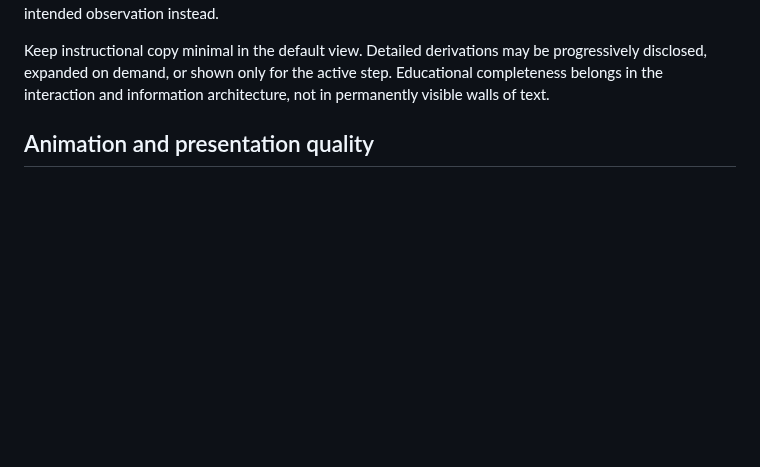
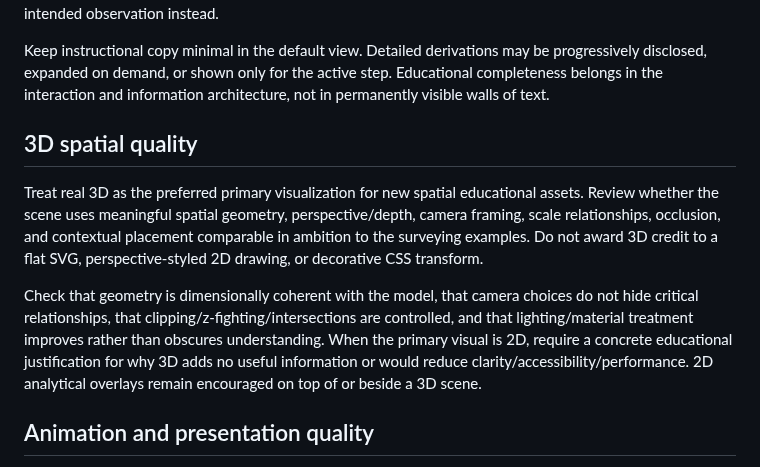
Before and after one commit to ariz31/learnmat, a Markdown page: docs/QUALITY.md, the part around the change. Drawn GitHub-style; blank space fills up the shorter version.

Commit message:
docs: add 3D spatial quality gate [skip ci]

```diff
--- a/docs/QUALITY.md
+++ b/docs/QUALITY.md
@@ -37,6 +37,21 @@ Keep instructional copy minimal in the default view. Detailed derivations may be
 progressively disclosed, expanded on demand, or shown only for the active step.
 Educational completeness belongs in the interaction and information architecture,
 not in permanently visible walls of text.
+
+## 3D spatial quality
+
+Treat real 3D as the preferred primary visualization for new spatial educational
+assets. Review whether the scene uses meaningful spatial geometry, perspective/depth,
+camera framing, scale relationships, occlusion, and contextual placement comparable
+in ambition to the surveying examples. Do not award 3D credit to a flat SVG,
+perspective-styled 2D drawing, or decorative CSS transform.
+
+Check that geometry is dimensionally coherent with the model, that camera choices do
+not hide critical relationships, that clipping/z-fighting/intersections are controlled,
+and that lighting/material treatment improves rather than obscures understanding.
+When the primary visual is 2D, require a concrete educational justification for why
+3D adds no useful information or would reduce clarity/accessibility/performance.
+2D analytical overlays remain encouraged on top of or beside a 3D scene.
 
 ## Animation and presentation quality
 
```
